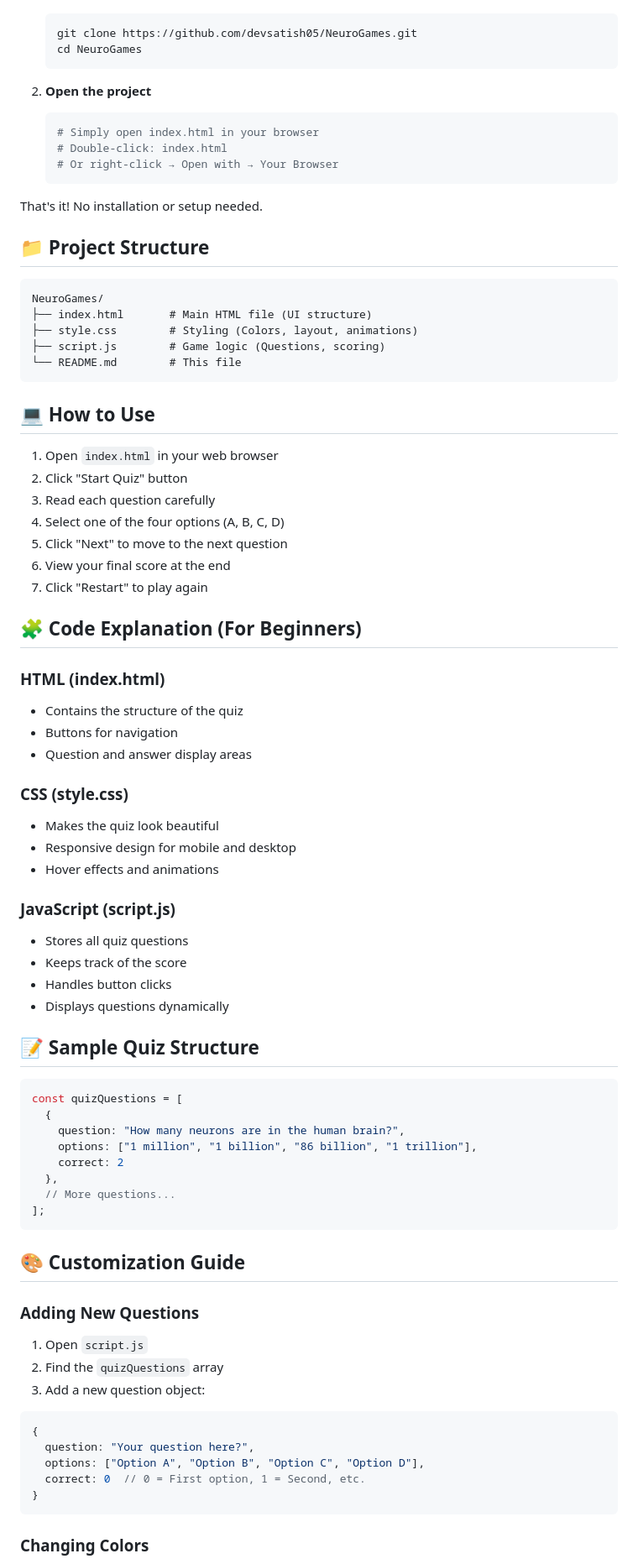
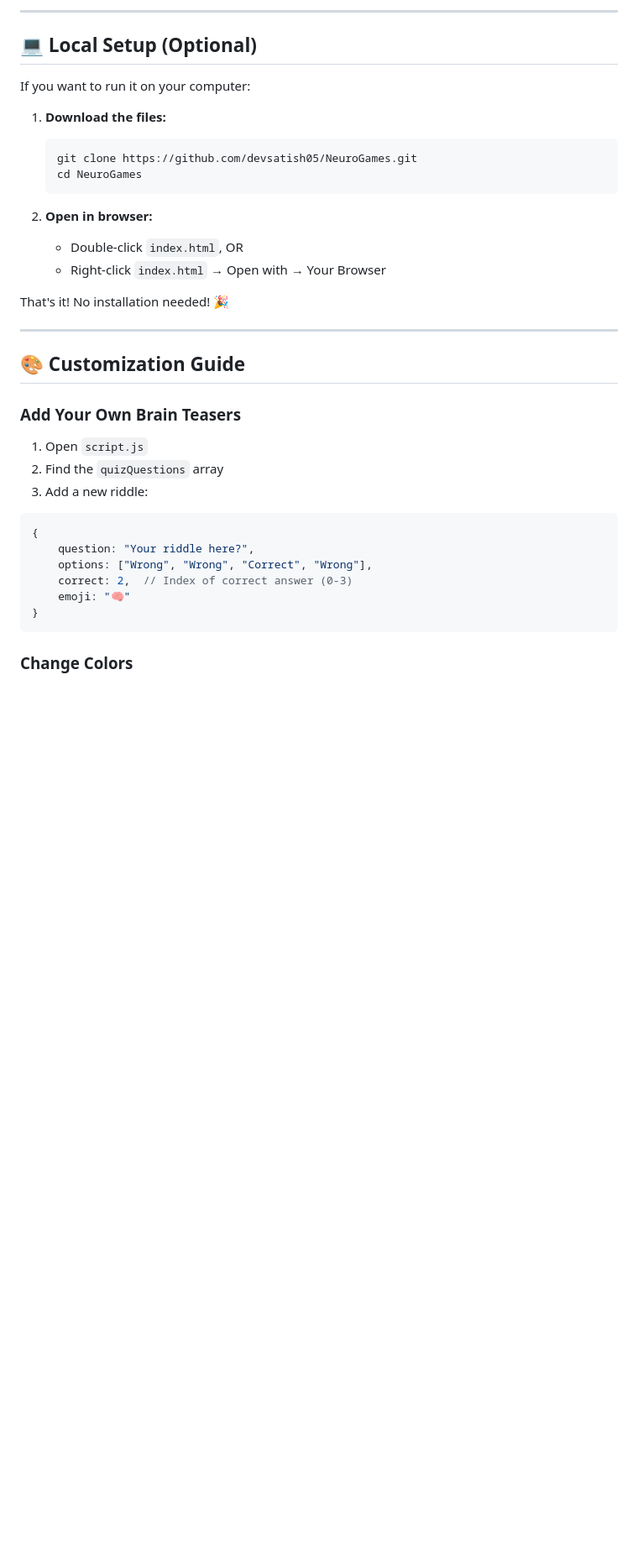
Before and after one commit to devsatish05/NeuroGames, a Markdown page: README.md, the part around one of its changes. Shown at 84% size. Rendered like a GitHub page; blank space fills up the shorter version.

````diff
--- a/README.md
+++ b/README.md
@@ -32,83 +76,39 @@ NeuroQuiz is an educational game that challenges players with brain teasers and
+---
+
+## 💻 Local Setup (Optional)
+
+If you want to run it on your computer:
+
+1. **Download the files:**
    ```bash
    git clone https://github.com/devsatish05/NeuroGames.git
    cd NeuroGames
    ```
 
-2. **Open the project**
-   ```bash
-   # Simply open index.html in your browser
-   # Double-click: index.html
-   # Or right-click → Open with → Your Browser
-   ```
+2. **Open in browser:**
+   - Double-click `index.html`, OR
+   - Right-click `index.html` → Open with → Your Browser
 
-That's it! No installation or setup needed.
+That's it! No installation needed! 🎉
 
-## 📁 Project Structure
-
-```
-NeuroGames/
-├── index.html       # Main HTML file (UI structure)
-├── style.css        # Styling (Colors, layout, animations)
-├── script.js        # Game logic (Questions, scoring)
-└── README.md        # This file
-```
-
-## 💻 How to Use
-
-1. Open `index.html` in your web browser
-2. Click "Start Quiz" button
-3. Read each question carefully
-4. Select one of the four options (A, B, C, D)
-5. Click "Next" to move to the next question
-6. View your final score at the end
-7. Click "Restart" to play again
-
-## 🧩 Code Explanation (For Beginners)
-
-### HTML (index.html)
-- Contains the structure of the quiz
-- Buttons for navigation
-- Question and answer display areas
-
-### CSS (style.css)
-- Makes the quiz look beautiful
-- Responsive design for mobile and desktop
-- Hover effects and animations
-
-### JavaScript (script.js)
-- Stores all quiz questions
-- Keeps track of the score
-- Handles button clicks
-- Displays questions dynamically
-
-## 📝 Sample Quiz Structure
-
-```javascript
-const quizQuestions = [
-  {
-    question: "How many neurons are in the human brain?",
-    options: ["1 million", "1 billion", "86 billion", "1 trillion"],
-    correct: 2
-  },
-  // More questions...
-];
-```
+---
 
 ## 🎨 Customization Guide
 
-### Adding New Questions
+### Add Your Own Brain Teasers
 
 1. Open `script.js`
 2. Find the `quizQuestions` array
-3. Add a new question object:
+3. Add a new riddle:
 
 ```javascript
 {
-  question: "Your question here?",
-  options: ["Option A", "Option B", "Option C", "Option D"],
-  correct: 0  // 0 = First option, 1 = Second, etc.
+    question: "Your riddle here?",
+    options: ["Wrong", "Wrong", "Correct", "Wrong"],
+    correct: 2,  // Index of correct answer (0-3)
+    emoji: "🧠"
 }
 ```
 
-### Changing Colors
+### Change Colors
 
````
Also changed, not shown: other parts of README.md (+121 -83 lines).
